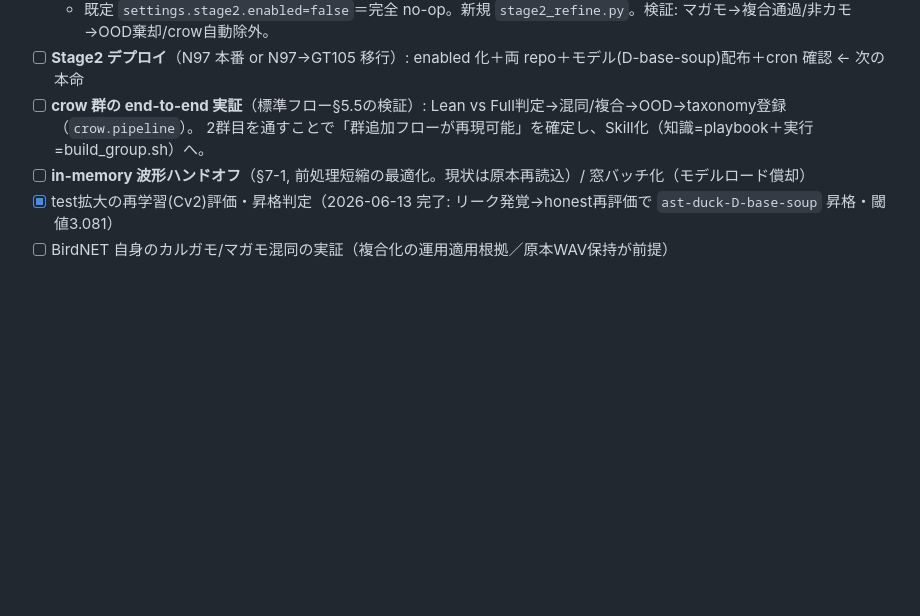
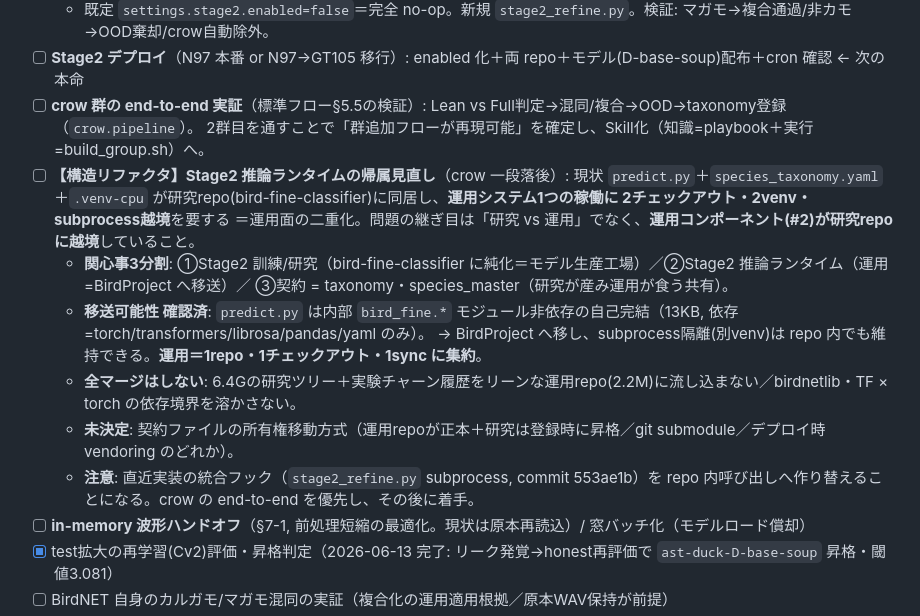
Before and after one commit to mushipi/birdnet-pipeline, a Markdown page: docs/plans/two_stage_pipeline_design.md, the part around the change. Drawn GitHub-style; blank space fills up the shorter version.

Commit message:
docs: 残課題に Stage2推論ランタイムの帰属見直し(再seam)を追加
運用システム1つの稼働に2repo(2チェックアウト/2venv/subprocess越境)を要する
運用面の二重化を整理。継ぎ目は「研究vs運用」でなく運用コンポーネント(predict.py)が
研究repoに越境していること。predict.pyは内部bird_fine非依存の自己完結と確認済→
BirdProjectへ移送し運用を1repoに集約する方針(全マージはしない/crow後に着手)。

Co-Authored-By: Claude Opus 4.8 <noreply@anthropic.com>

```diff
--- a/docs/plans/two_stage_pipeline_design.md
+++ b/docs/plans/two_stage_pipeline_design.md
@@ -162,6 +162,16 @@ flowchart TD
 - [ ] **Stage2 デプロイ**（N97 本番 or N97→GT105 移行）: enabled 化＋両 repo＋モデル(D-base-soup)配布＋cron 確認 ← 次の本命
 - [ ] **crow 群の end-to-end 実証**（標準フロー§5.5の検証）: Lean vs Full判定→混同/複合→OOD→taxonomy登録（`crow.pipeline`）。
       2群目を通すことで「群追加フローが再現可能」を確定し、Skill化（知識=playbook＋実行=build_group.sh）へ。
+- [ ] **【構造リファクタ】Stage2 推論ランタイムの帰属見直し**（crow 一段落後）: 現状 `predict.py`＋`species_taxonomy.yaml`
+      ＋`.venv-cpu` が研究repo(bird-fine-classifier)に同居し、**運用システム1つの稼働に 2チェックアウト・2venv・subprocess越境**を要する
+      ＝運用面の二重化。問題の継ぎ目は「研究 vs 運用」でなく、**運用コンポーネント(#2)が研究repoに越境**していること。
+  - **関心事3分割**: ①Stage2 訓練/研究（bird-fine-classifier に純化＝モデル生産工場）／②Stage2 推論ランタイム（運用=BirdProject へ移送）／
+    ③契約 = taxonomy・species_master（研究が産み運用が食う共有）。
+  - **移送可能性 確認済**: `predict.py` は内部 `bird_fine.*` モジュール非依存の自己完結（13KB, 依存=torch/transformers/librosa/pandas/yaml のみ）。
+    → BirdProject へ移し、subprocess隔離(別venv)は repo 内でも維持できる。**運用＝1repo・1チェックアウト・1sync に集約**。
+  - **全マージはしない**: 6.4Gの研究ツリー＋実験チャーン履歴をリーンな運用repo(2.2M)に流し込まない／birdnetlib・TF × torch の依存境界を溶かさない。
+  - **未決定**: 契約ファイルの所有権移動方式（運用repoが正本＋研究は登録時に昇格／git submodule／デプロイ時 vendoring のどれか）。
+  - **注意**: 直近実装の統合フック（`stage2_refine.py` subprocess, commit 553ae1b）を repo 内呼び出しへ作り替えることになる。crow の end-to-end を優先し、その後に着手。
 - [ ] **in-memory 波形ハンドオフ**（§7-1, 前処理短縮の最適化。現状は原本再読込）/ 窓バッチ化（モデルロード償却）
 - [x] test拡大の再学習(Cv2)評価・昇格判定（2026-06-13 完了: リーク発覚→honest再評価で `ast-duck-D-base-soup` 昇格・閾値3.081）
 - [ ] BirdNET 自身のカルガモ/マガモ混同の実証（複合化の運用適用根拠／原本WAV保持が前提）
```
